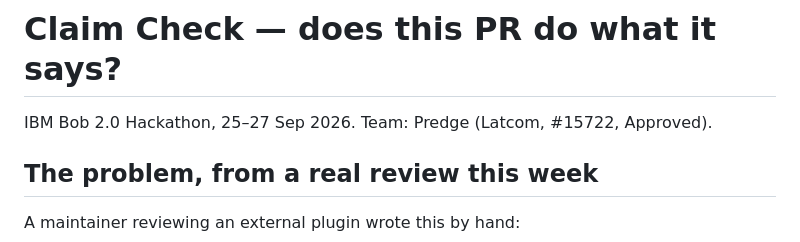
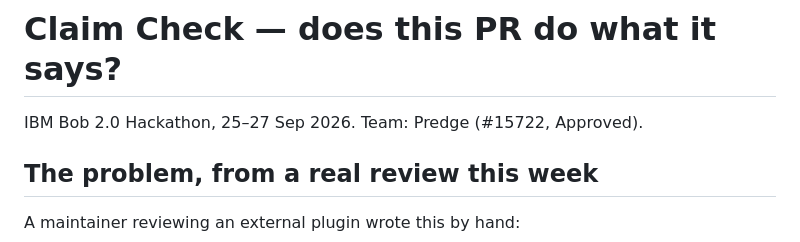
Before and after one commit to predgeAI/claim-check, a Markdown page: docs/CONCEPT.md, the part around the change. GitHub-like rendering.

Commit message:
docs: drop internal team alias from CONCEPT

```diff
--- a/docs/CONCEPT.md
+++ b/docs/CONCEPT.md
@@ -1,6 +1,6 @@
 # Claim Check — does this PR do what it says?
 
-IBM Bob 2.0 Hackathon, 25–27 Sep 2026. Team: Predge (Latcom, #15722, Approved).
+IBM Bob 2.0 Hackathon, 25–27 Sep 2026. Team: Predge (#15722, Approved).
 
 ## The problem, from a real review this week
 
```
